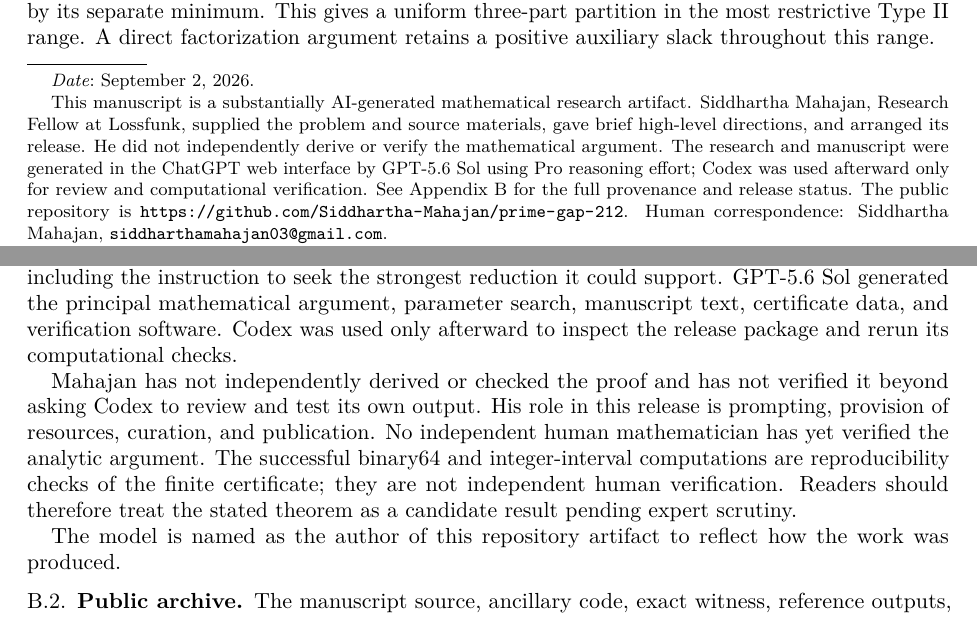
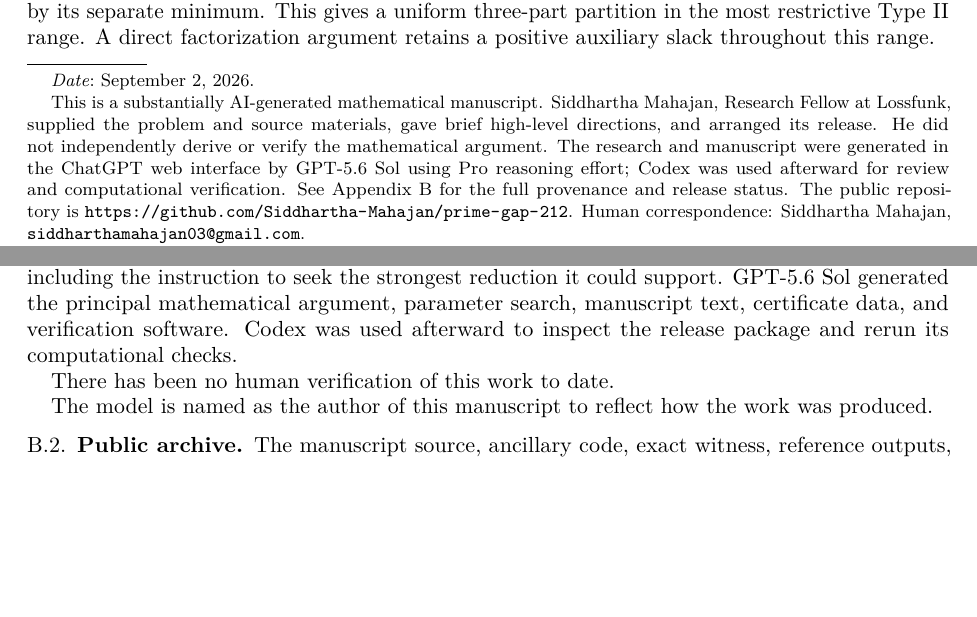
Before and after one commit to Siddhartha-Mahajan/prime-gap-212, a LaTeX paper (paper.tex): two parts of pages 1 and 13 of 13, joined at a grey line, cut so that both start at the same text, the shorter picture padded with empty space. Compiled offline with pdfLaTeX.

Commit message:
Simplify verification and manuscript wording

```diff
--- a/paper.tex
+++ b/paper.tex
@@ -37,13 +37,13 @@
 \DeclareMathOperator{\diam}{diam}
 \title[A bound of 212 for prime gaps]{A bound of 212 for gaps between consecutive primes}
 \author{OpenAI GPT-5.6 Sol}
-\thanks{This manuscript is a substantially AI-generated mathematical research
-artifact. Siddhartha Mahajan, Research Fellow at Lossfunk, supplied the problem
+\thanks{This is a substantially AI-generated mathematical manuscript.
+Siddhartha Mahajan, Research Fellow at Lossfunk, supplied the problem
 and source materials, gave brief high-level directions, and arranged its
 release. He did not independently derive or verify the mathematical argument.
 The research and manuscript were
 generated in the ChatGPT web interface by GPT-5.6 Sol using Pro reasoning
-effort; Codex was used afterward only for review and computational verification.
+effort; Codex was used afterward for review and computational verification.
 See Appendix~\ref{app:provenance} for the full provenance and release status.
 The public repository is
 \url{https://github.com/Siddhartha-Mahajan/prime-gap-212}. Human
@@ -1002,19 +1002,12 @@ materials, and gave brief, high-level instructions,
 including the instruction to seek the strongest reduction it could support.
 GPT-5.6 Sol generated the principal mathematical argument, parameter search,
 manuscript text, certificate data, and verification software. Codex was used
-only afterward to inspect the release package and rerun its computational
+afterward to inspect the release package and rerun its computational
 checks.
 
-Mahajan has not independently derived or checked the proof and has not
-verified it beyond asking Codex to review and test its own output. His role in
-this release is prompting, provision of resources, curation, and publication.
-No independent human mathematician has yet verified the analytic argument.
-The successful binary64 and integer-interval computations are reproducibility
-checks of the finite certificate; they are not independent human verification.
-Readers should therefore treat the stated theorem as a candidate result
-pending expert scrutiny.
+There has been no human verification of this work to date.
 
-The model is named as the author of this repository artifact to reflect how
+The model is named as the author of this manuscript to reflect how
 the work was produced.
 
 \subsection{Public archive}
```
Also changed, not shown: PROVENANCE.md (+4 -4 lines), README.md, paper.pdf, 1 other file.
